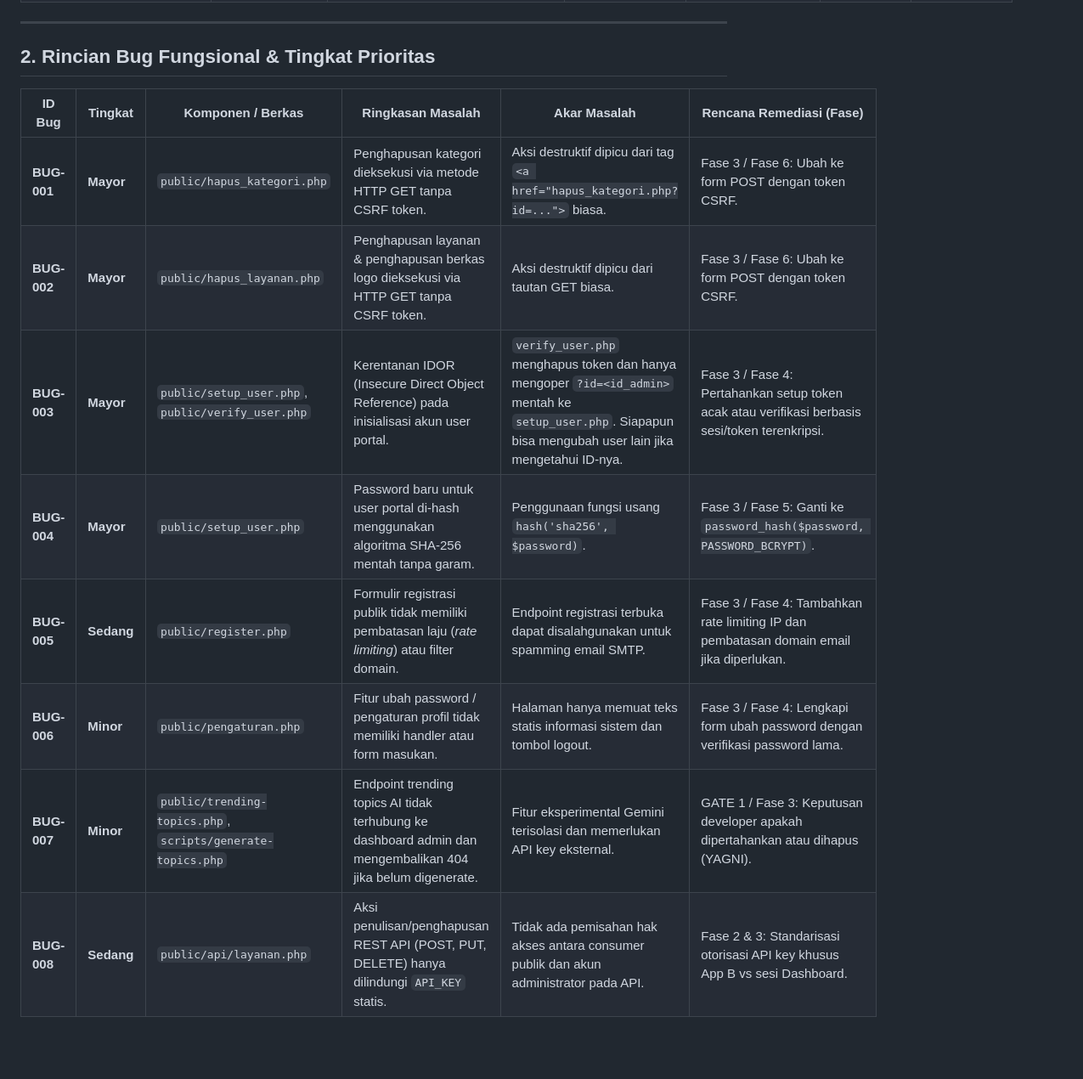
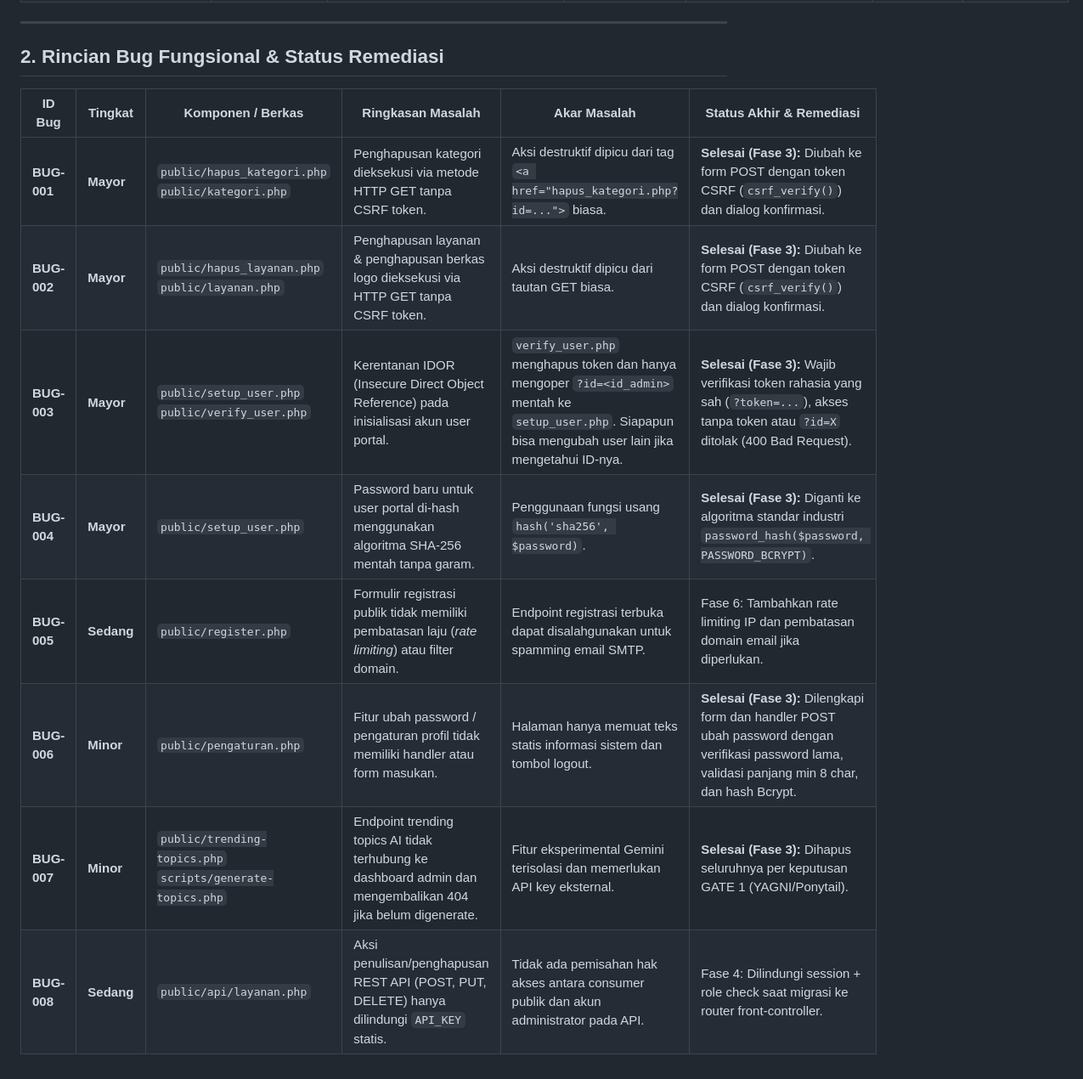
Before and after one commit to Nazhra05/administators.bps1310.cloud, a Markdown page: docs/FUNGSI_MATRIX.md, the part around one of its changes. Shown at 85% size. Rendered like a GitHub page; blank space fills up the shorter version.

```diff
--- a/docs/FUNGSI_MATRIX.md
+++ b/docs/FUNGSI_MATRIX.md
@@ -48,15 +48,15 @@
 
 ---
 
-## 2. Rincian Bug Fungsional & Tingkat Prioritas
+## 2. Rincian Bug Fungsional & Status Remediasi
 
-| ID Bug | Tingkat | Komponen / Berkas | Ringkasan Masalah | Akar Masalah | Rencana Remediasi (Fase) |
+| ID Bug | Tingkat | Komponen / Berkas | Ringkasan Masalah | Akar Masalah | Status Akhir & Remediasi |
 |---|---|---|---|---|---|
-| **BUG-001** | **Mayor** | `public/hapus_kategori.php` | Penghapusan kategori dieksekusi via metode HTTP GET tanpa CSRF token. | Aksi destruktif dipicu dari tag `<a href="hapus_kategori.php?id=...">` biasa. | Fase 3 / Fase 6: Ubah ke form POST dengan token CSRF. |
-| **BUG-002** | **Mayor** | `public/hapus_layanan.php` | Penghapusan layanan & penghapusan berkas logo dieksekusi via HTTP GET tanpa CSRF token. | Aksi destruktif dipicu dari tautan GET biasa. | Fase 3 / Fase 6: Ubah ke form POST dengan token CSRF. |
-| **BUG-003** | **Mayor** | `public/setup_user.php`, `public/verify_user.php` | Kerentanan IDOR (Insecure Direct Object Reference) pada inisialisasi akun user portal. | `verify_user.php` menghapus token dan hanya mengoper `?id=<id_admin>` mentah ke `setup_user.php`. Siapapun bisa mengubah user lain jika mengetahui ID-nya. | Fase 3 / Fase 4: Pertahankan setup token acak atau verifikasi berbasis sesi/token terenkripsi. |
-| **BUG-004** | **Mayor** | `public/setup_user.php` | Password baru untuk user portal di-hash menggunakan algoritma SHA-256 mentah tanpa garam. | Penggunaan fungsi usang `hash('sha256', $password)`. | Fase 3 / Fase 5: Ganti ke `password_hash($password, PASSWORD_BCRYPT)`. |
-| **BUG-005** | **Sedang** | `public/register.php` | Formulir registrasi publik tidak memiliki pembatasan laju (*rate limiting*) atau filter domain. | Endpoint registrasi terbuka dapat disalahgunakan untuk spamming email SMTP. | Fase 3 / Fase 4: Tambahkan rate limiting IP dan pembatasan domain email jika diperlukan. |
-| **BUG-006** | **Minor** | `public/pengaturan.php` | Fitur ubah password / pengaturan profil tidak memiliki handler atau form masukan. | Halaman hanya memuat teks statis informasi sistem dan tombol logout. | Fase 3 / Fase 4: Lengkapi form ubah password dengan verifikasi password lama. |
-| **BUG-007** | **Minor** | `public/trending-topics.php`, `scripts/generate-topics.php` | Endpoint trending topics AI tidak terhubung ke dashboard admin dan mengembalikan 404 jika belum digenerate. | Fitur eksperimental Gemini terisolasi dan memerlukan API key eksternal. | GATE 1 / Fase 3: Keputusan developer apakah dipertahankan atau dihapus (YAGNI). |
-| **BUG-008** | **Sedang** | `public/api/layanan.php` | Aksi penulisan/penghapusan REST API (POST, PUT, DELETE) hanya dilindungi `API_KEY` statis. | Tidak ada pemisahan hak akses antara consumer publik dan akun administrator pada API. | Fase 2 & 3: Standarisasi otorisasi API key khusus App B vs sesi Dashboard. |
+| **BUG-001** | **Mayor** | `public/hapus_kategori.php`<br>`public/kategori.php` | Penghapusan kategori dieksekusi via metode HTTP GET tanpa CSRF token. | Aksi destruktif dipicu dari tag `<a href="hapus_kategori.php?id=...">` biasa. | **Selesai (Fase 3):** Diubah ke form POST dengan token CSRF (`csrf_verify()`) dan dialog konfirmasi. |
+| **BUG-002** | **Mayor** | `public/hapus_layanan.php`<br>`public/layanan.php` | Penghapusan layanan & penghapusan berkas logo dieksekusi via HTTP GET tanpa CSRF token. | Aksi destruktif dipicu dari tautan GET biasa. | **Selesai (Fase 3):** Diubah ke form POST dengan token CSRF (`csrf_verify()`) dan dialog konfirmasi. |
+| **BUG-003** | **Mayor** | `public/setup_user.php`<br>`public/verify_user.php` | Kerentanan IDOR (Insecure Direct Object Reference) pada inisialisasi akun user portal. | `verify_user.php` menghapus token dan hanya mengoper `?id=<id_admin>` mentah ke `setup_user.php`. Siapapun bisa mengubah user lain jika mengetahui ID-nya. | **Selesai (Fase 3):** Wajib verifikasi token rahasia yang sah (`?token=...`), akses tanpa token atau `?id=X` ditolak (400 Bad Request). |
+| **BUG-004** | **Mayor** | `public/setup_user.php` | Password baru untuk user portal di-hash menggunakan algoritma SHA-256 mentah tanpa garam. | Penggunaan fungsi usang `hash('sha256', $password)`. | **Selesai (Fase 3):** Diganti ke algoritma standar industri `password_hash($password, PASSWORD_BCRYPT)`. |
+| **BUG-005** | **Sedang** | `public/register.php` | Formulir registrasi publik tidak memiliki pembatasan laju (*rate limiting*) atau filter domain. | Endpoint registrasi terbuka dapat disalahgunakan untuk spamming email SMTP. | Fase 6: Tambahkan rate limiting IP dan pembatasan domain email jika diperlukan. |
+| **BUG-006** | **Minor** | `public/pengaturan.php` | Fitur ubah password / pengaturan profil tidak memiliki handler atau form masukan. | Halaman hanya memuat teks statis informasi sistem dan tombol logout. | **Selesai (Fase 3):** Dilengkapi form dan handler POST ubah password dengan verifikasi password lama, validasi panjang min 8 char, dan hash Bcrypt. |
+| **BUG-007** | **Minor** | `public/trending-topics.php`<br>`scripts/generate-topics.php` | Endpoint trending topics AI tidak terhubung ke dashboard admin dan mengembalikan 404 jika belum digenerate. | Fitur eksperimental Gemini terisolasi dan memerlukan API key eksternal. | **Selesai (Fase 3):** Dihapus seluruhnya per keputusan GATE 1 (YAGNI/Ponytail). |
+| **BUG-008** | **Sedang** | `public/api/layanan.php` | Aksi penulisan/penghapusan REST API (POST, PUT, DELETE) hanya dilindungi `API_KEY` statis. | Tidak ada pemisahan hak akses antara consumer publik dan akun administrator pada API. | Fase 4: Dilindungi session + role check saat migrasi ke router front-controller. |
```
Also changed, not shown: other parts of docs/FUNGSI_MATRIX.md (+7 -7 lines), todo.md (+18 -10 lines).
